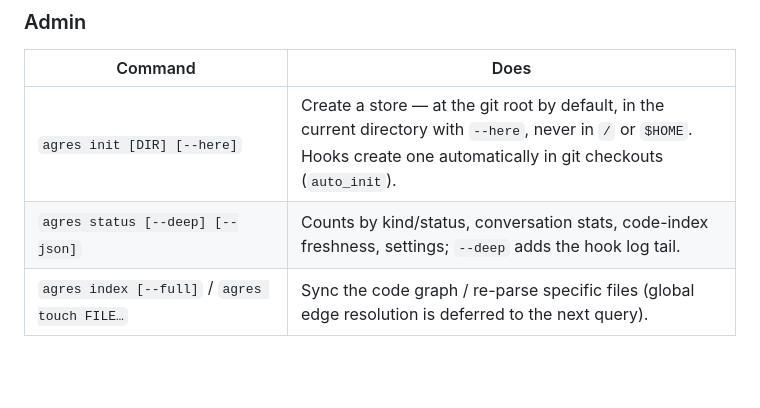
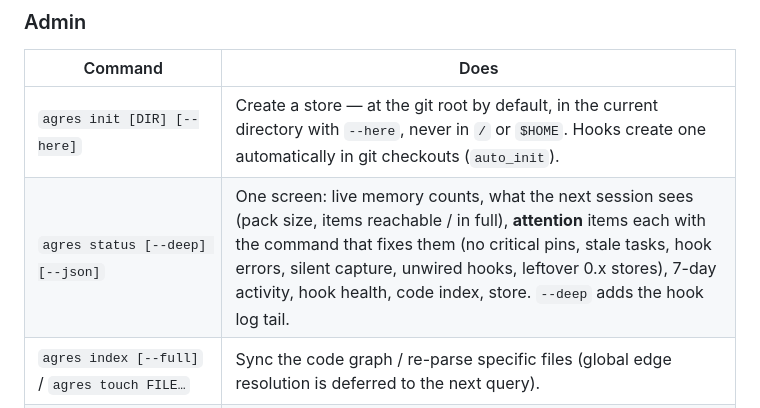
Before and after one commit to purple-claw/agres, a Markdown page: skill/agres/REFERENCE.md, the part around the change. GitHub-like rendering; blank space fills up the shorter version.

Commit message:
docs(skill): describe the new agres status

```diff
--- a/skill/agres/REFERENCE.md
+++ b/skill/agres/REFERENCE.md
@@ -40,7 +40,7 @@ successor.
 | Command | Does |
 |---|---|
 | `agres init [DIR] [--here]` | Create a store — at the git root by default, in the current directory with `--here`, never in `/` or `$HOME`. Hooks create one automatically in git checkouts (`auto_init`). |
-| `agres status [--deep] [--json]` | Counts by kind/status, conversation stats, code-index freshness, settings; `--deep` adds the hook log tail. |
+| `agres status [--deep] [--json]` | One screen: live memory counts, what the next session sees (pack size, items reachable / in full), **attention** items each with the command that fixes them (no critical pins, stale tasks, hook errors, silent capture, unwired hooks, leftover 0.x stores), 7-day activity, hook health, code index, store. `--deep` adds the hook log tail. |
 | `agres index [--full]` / `agres touch FILE…` | Sync the code graph / re-parse specific files (global edge resolution is deferred to the next query). |
 | `agres on` / `agres off` | Resume / pause capture and injection for this project (`.agres/off`). |
 | `agres config [KEY [VALUE]] [--project]` | Show or set settings (global by default). |
```
